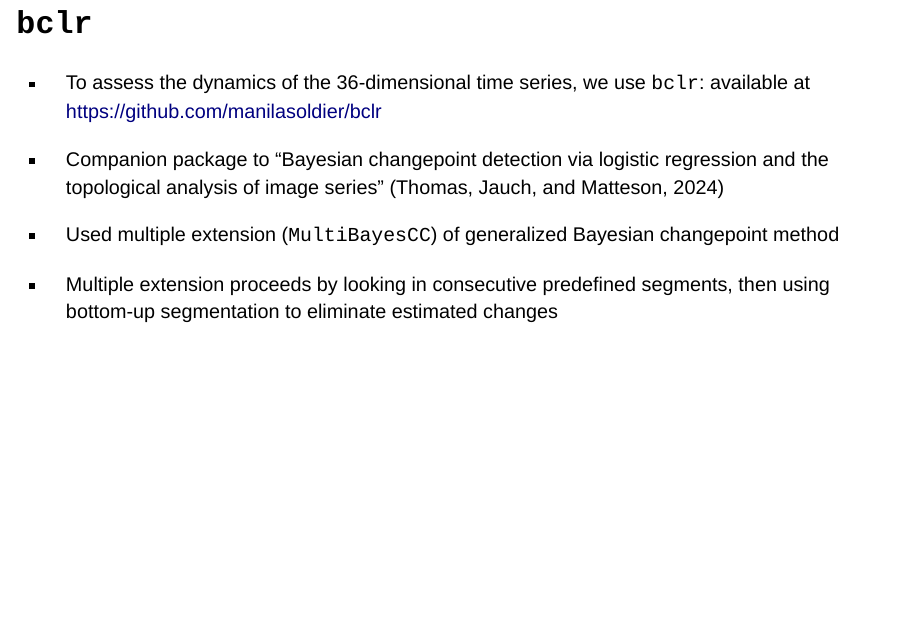
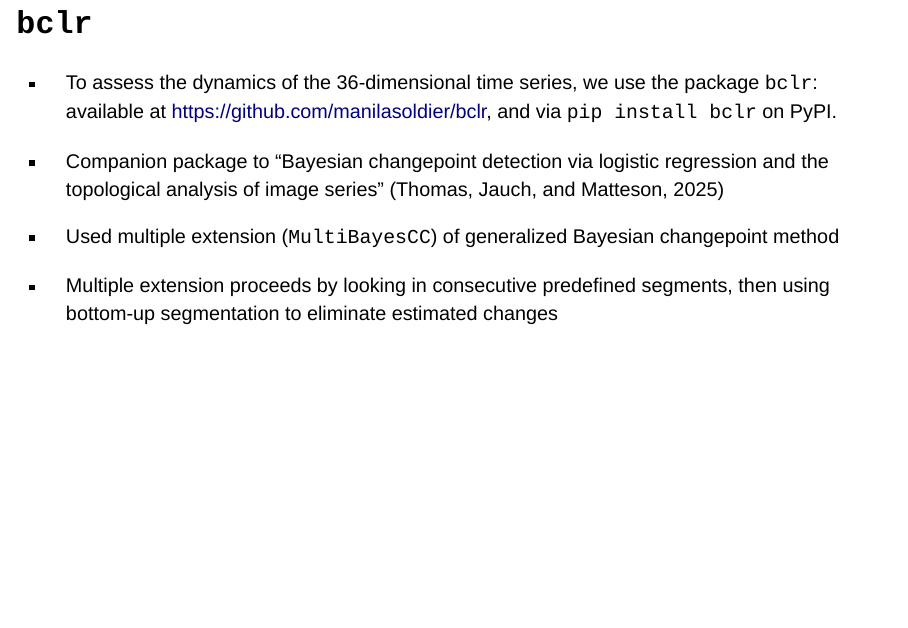
Before and after one commit to manilasoldier/CMStat_Talk2024, a Quarto document (CFE-CMStatistics2024_AMT.qmd): page 7 of 28. Rendered offline with R 4.5, knitr and Pandoc in place of Quarto, with nearby package versions; drawn as Slidy slides in place of the format the file asks for.

Commit message:
Fixed year on citation and added PyPI link

```diff
--- a/CFE-CMStatistics2024_AMT.qmd
+++ b/CFE-CMStatistics2024_AMT.qmd
@@ -84,9 +84,9 @@ dtda_obj.get_pers_im(6, 6, dim=0, bandwidth=2)
 
 ## `bclr`
 
-- To assess the dynamics of the 36-dimensional time series, we use `bclr`: available at <a href="https://github.com/manilasoldier/bclr">https://github.com/manilasoldier/bclr</a>
+- To assess the dynamics of the 36-dimensional time series, we use the package `bclr`: available at <a href="https://github.com/manilasoldier/bclr">https://github.com/manilasoldier/bclr</a>, and via `pip install bclr` on PyPI.
 
-- Companion package to "Bayesian changepoint detection via logistic regression and the topological analysis of image series" (Thomas, Jauch, and Matteson, 2024)
+- Companion package to "Bayesian changepoint detection via logistic regression and the topological analysis of image series" (Thomas, Jauch, and Matteson, 2025)
 
 - Used multiple extension (`MultiBayesCC`) of generalized Bayesian changepoint method
 
```
Also changed, not shown: CFE-CMStatistics2024_AMT.html, index.html.
